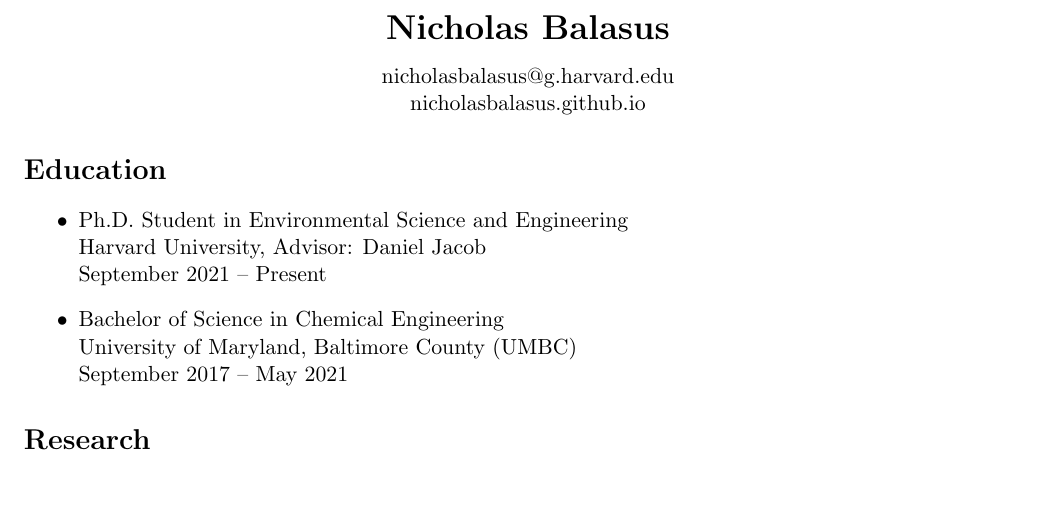
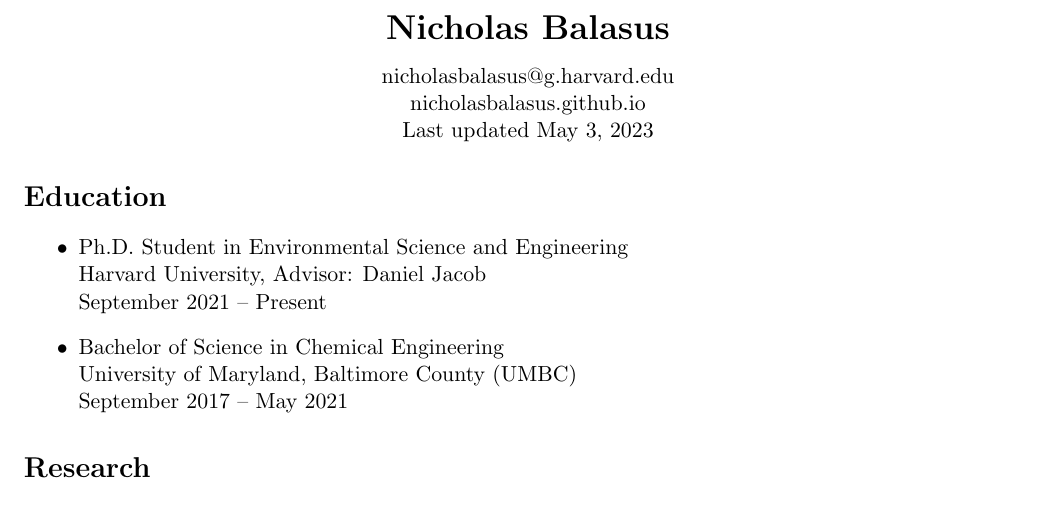
Before and after one commit to nicholasbalasus/nicholasbalasus.github.io, a LaTeX CV (assets/cv.tex): part of page 1 of 2, cut so that both start at the same text. Compiled offline with pdfLaTeX.

Commit message:
Update cv.tex

```diff
--- a/assets/cv.tex
+++ b/assets/cv.tex
@@ -9,6 +8,7 @@
 {\LARGE\bfseries Nicholas Balasus}\\[3mm]
 \href{mailto:nicholasbalasus@g.harvard.edu}{nicholasbalasus@g.harvard.edu}\\
 \href{https://nicholasbalasus.github.io}{nicholasbalasus.github.io}\\
+Last updated \today
 \end{center}
 
 \section*{Education}
```
Also changed, not shown: assets/cv.tex (1 more changed lines).
